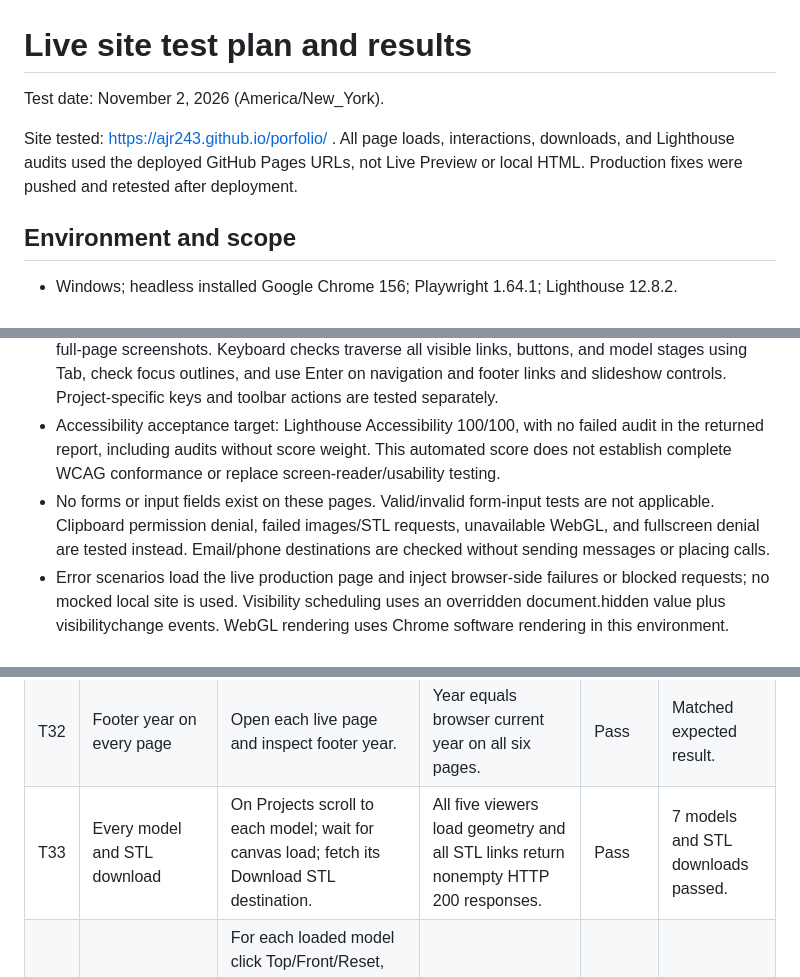
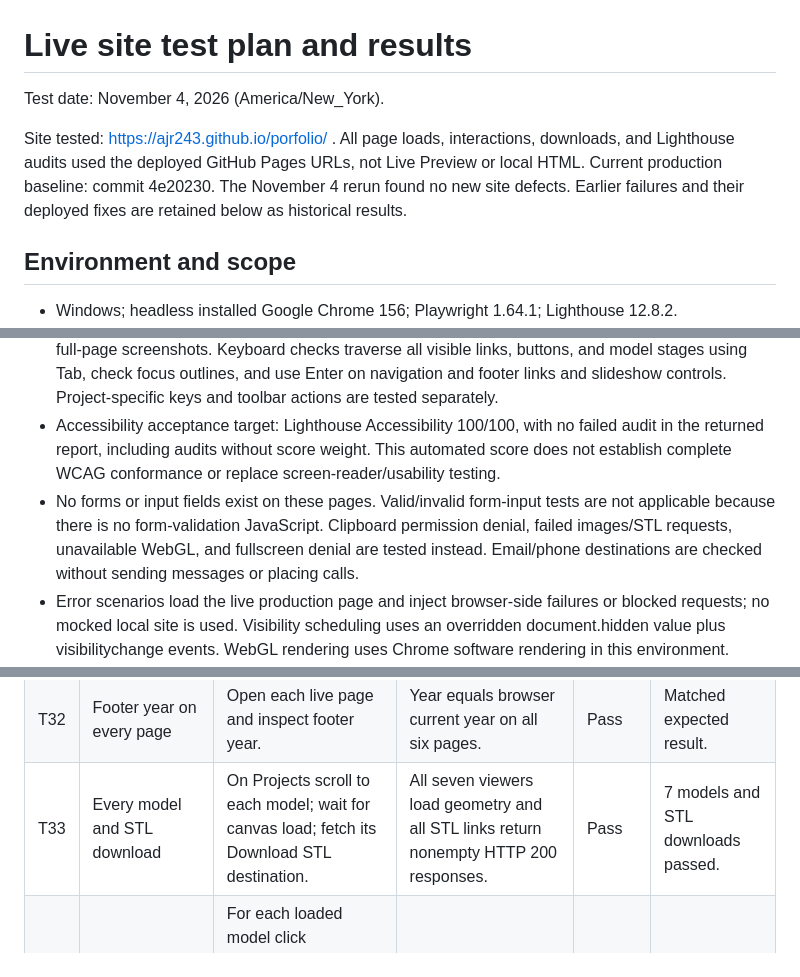
Before and after one commit to ajr243/porfolio, a Markdown page: TESTING.md, 3 parts joined by grey strips. Rendered like a GitHub page.

Commit message:
Refresh live site test results and cover mobile navigation

```diff
--- a/TESTING.md
+++ b/TESTING.md
@@ -1,8 +1,8 @@
 # Live site test plan and results
 
-Test date: November 2, 2026 (America/New_York).
+Test date: November 4, 2026 (America/New_York).
 
-Site tested: https://ajr243.github.io/porfolio/ . All page loads, interactions, downloads, and Lighthouse audits used the deployed GitHub Pages URLs, not Live Preview or local HTML. Production fixes were pushed and retested after deployment.
+Site tested: https://ajr243.github.io/porfolio/ . All page loads, interactions, downloads, and Lighthouse audits used the deployed GitHub Pages URLs, not Live Preview or local HTML. Current production baseline: commit 4e20230. The November 4 rerun found no new site defects. Earlier failures and their deployed fixes are retained below as historical results.
 
 ## Environment and scope
 
@@ -12,7 +12,7 @@ Site tested: https://ajr243.github.io/porfolio/ . All page loads, interactions,
 - Each navigation case clicks Home, Interests, Skills, Projects, Contact, the portfolio wordmark, and every internal content/footer link present on that source page. The About Me case also clicks Explore my interests and Back to home. Hash links must target an existing element.
 - Responsive checks scroll each page, check document width and content/control bounds, and save full-page screenshots. Keyboard checks traverse all visible links, buttons, and model stages using Tab, check focus outlines, and use Enter on navigation and footer links and slideshow controls. Project-specific keys and toolbar actions are tested separately.
 - Accessibility acceptance target: Lighthouse Accessibility 100/100, with no failed audit in the returned report, including audits without score weight. This automated score does not establish complete WCAG conformance or replace screen-reader/usability testing.
-- No forms or input fields exist on these pages. Valid/invalid form-input tests are not applicable. Clipboard permission denial, failed images/STL requests, unavailable WebGL, and fullscreen denial are tested instead. Email/phone destinations are checked without sending messages or placing calls.
+- No forms or input fields exist on these pages. Valid/invalid form-input tests are not applicable because there is no form-validation JavaScript. Clipboard permission denial, failed images/STL requests, unavailable WebGL, and fullscreen denial are tested instead. Email/phone destinations are checked without sending messages or placing calls.
 - Error scenarios load the live production page and inject browser-side failures or blocked requests; no mocked local site is used. Visibility scheduling uses an overridden document.hidden value plus visibilitychange events. WebGL rendering uses Chrome software rendering in this environment.
 - Theme switching is visible on About Me; the other five pages hide the toggle by design. Persistence and initialization are checked across pages, and storage denial is tested.
 
@@ -54,7 +54,7 @@ For an individual page, append its filename to the site URL above. “Pass” re
 | T30 | Contact destinations | On Contact inspect both email links, telephone link, and LinkedIn target. | Correct mailto/tel/profile destinations; external profile opens safely in a new tab. | Pass | Matched expected result. |
 | T31 | Theme toggle and persistence | On About Me use Enter on theme toggle; reload and visit Home. Deny storage access and reload. | Theme and aria-pressed update and persist across pages; blocked storage does not break page. | Pass | Matched expected result. |
 | T32 | Footer year on every page | Open each live page and inspect footer year. | Year equals browser current year on all six pages. | Pass | Matched expected result. |
-| T33 | Every model and STL download | On Projects scroll to each model; wait for canvas load; fetch its Download STL destination. | All five viewers load geometry and all STL links return nonempty HTTP 200 responses. | Pass | 7 models and STL downloads passed. |
+| T33 | Every model and STL download | On Projects scroll to each model; wait for canvas load; fetch its Download STL destination. | All seven viewers load geometry and all STL links return nonempty HTTP 200 responses. | Pass | 7 models and STL downloads passed. |
 | T34 | Every model toolbar, keyboard and mouse controls | For each loaded model click Top/Front/Reset, toggle Auto rotate and Wireframe, enter/exit fullscreen. Rotate with drag and arrows; pan with Shift+arrows; zoom with +/- and wheel; Home resets. Compare canvas before/after. | Each view/input changes rendered geometry; toggle states and fullscreen update. | Pass | Matched expected result. |
 | T35 | Model touch gestures and right-drag pan | On live Projects at phone size load Deck. Use actual browser touch events: one-finger drag, two-finger pinch/pan. At laptop size right-drag the model. | Each gesture changes the rendered view. | Pass | Matched expected result. |
 | T36 | Missing scenery recovery | Block course-rockies.jpg in the browser, open live Home, then press Next. | Failed image is skipped and the next available scenery appears. | Pass | Matched expected result. |
```
Also changed, not shown: other parts of TESTING.md (+15 -6 lines).
